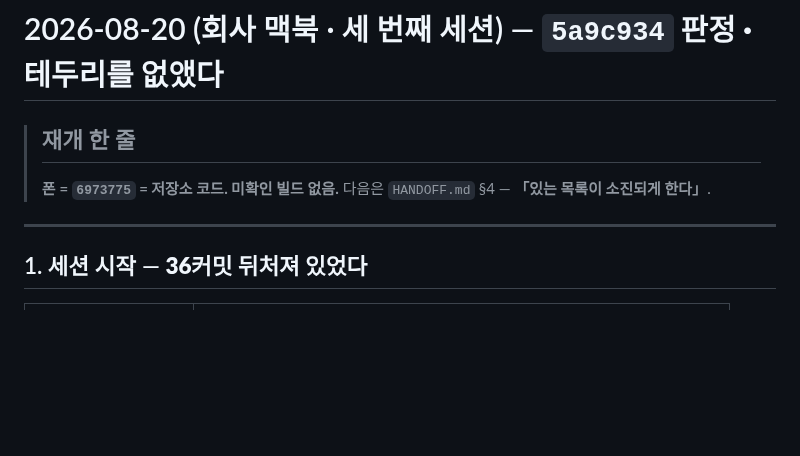
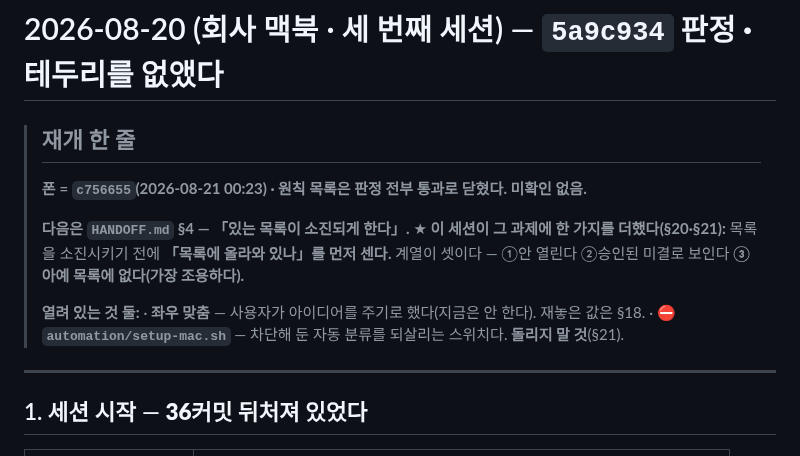
Before and after one commit to eswi/SecondBrain, a Markdown page: docs/worklog/2026-08-20-macbook.md, the part around the change. Rendered like a GitHub page; blank space fills up the shorter version.

Commit message:
docs(세션종료): 재개 한 줄 갱신 · HANDOFF 미확인 0
폰 = c756655. 원칙 목록 판정 전부 통과. 다음은 「있는 목록이 소진되게 한다」이고
이 세션이 그 과제에 「목록에 올라와 있나를 먼저 센다」를 더했다.

Co-Authored-By: Claude Opus 5 (1M context) <noreply@anthropic.com>

```diff
--- a/docs/worklog/2026-08-20-macbook.md
+++ b/docs/worklog/2026-08-20-macbook.md
@@ -2,8 +2,16 @@
 
 > ## 재개 한 줄
 >
-> **폰 = `6973775` = 저장소 코드. 미확인 빌드 없음.**
-> 다음은 `HANDOFF.md` §4 — **「있는 목록이 소진되게 한다」**.
+> **폰 = `c756655`(2026-08-21 00:23) · 원칙 목록은 판정 전부 통과로 닫혔다. 미확인 없음.**
+>
+> **다음은 `HANDOFF.md` §4 — 「있는 목록이 소진되게 한다」.**
+> ★ **이 세션이 그 과제에 한 가지를 더했다(§20·§21):** 목록을 소진시키기 전에
+> **「목록에 올라와 있나」를 먼저 센다.** 계열이 셋이다 — ①안 열린다 ②승인된 미결로 보인다
+> **③아예 목록에 없다(가장 조용하다).**
+>
+> **열려 있는 것 둘:**
+> · **좌우 맞춤** — 사용자가 아이디어를 주기로 했다(지금은 안 한다). 재놓은 값은 §18.
+> · ⛔ **`automation/setup-mac.sh`** — 차단해 둔 자동 분류를 되살리는 스위치다. **돌리지 말 것**(§21).
 
 ---
 
```
Also changed, not shown: HANDOFF.md (+2 -2 lines).
